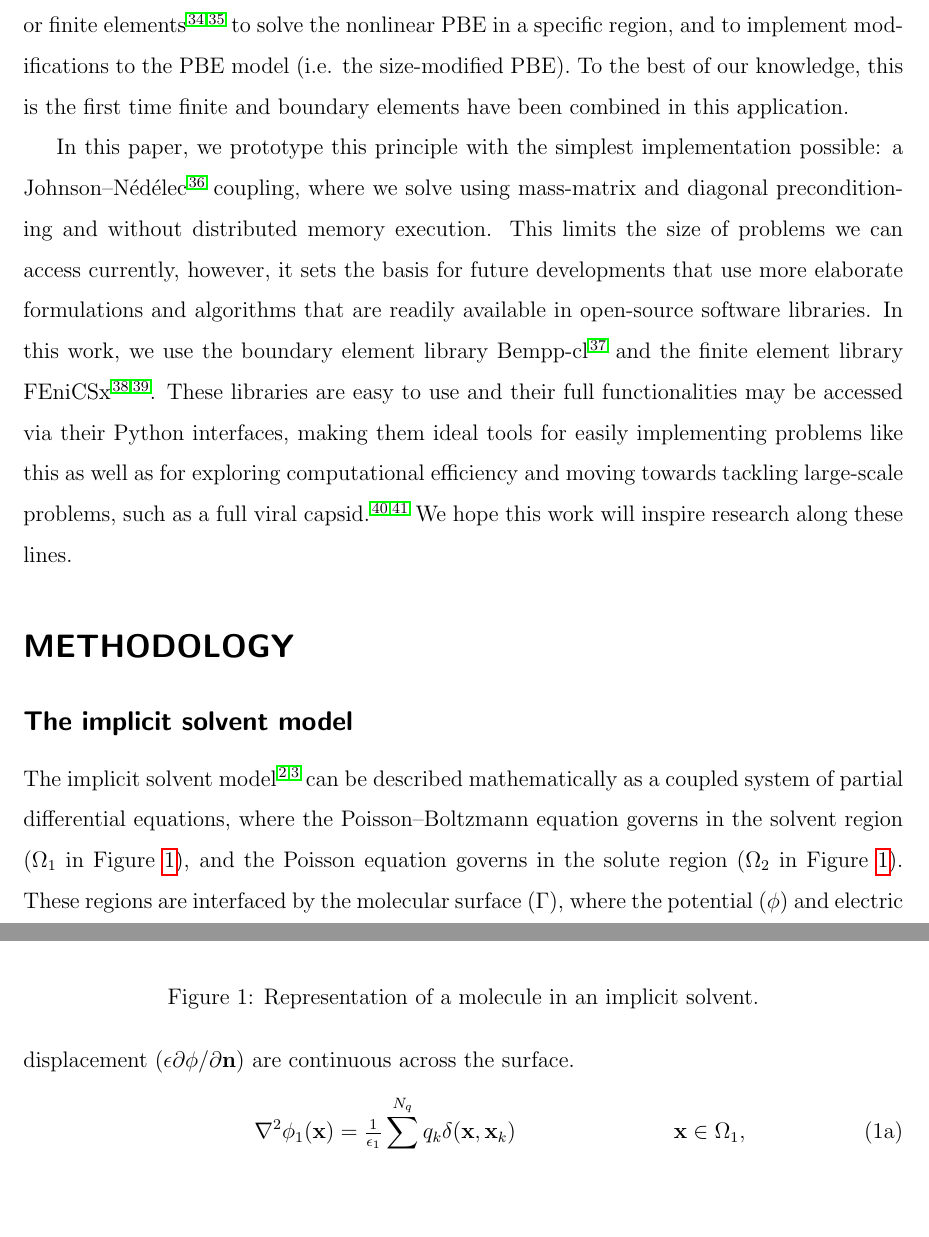
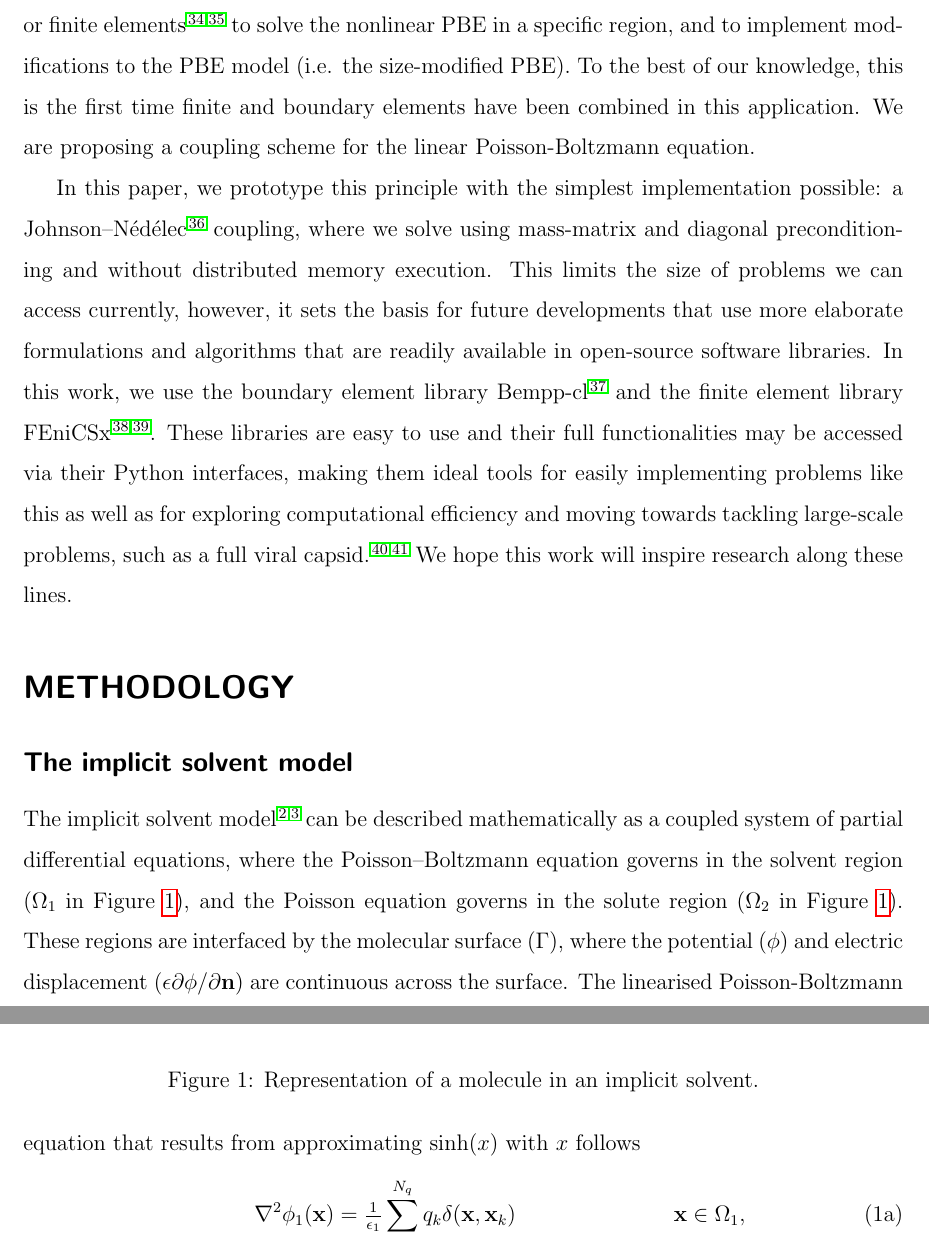
Before and after one commit to Excalibur-Coupling/virus_fem_bem_paper, a LaTeX paper (main.tex, which reads intro.tex, methods.tex): two parts of pages 5 and 6 of 28, joined at a grey line, cut so that both start at the same text, the shorter picture padded with empty space. Compiled offline with pdfLaTeX.

Commit message:
Linear PBE - comment
Changes to clarify that we consider linearised version of PBE.

```diff
--- a/intro.tex
+++ b/intro.tex
@@ -19,7 +19,7 @@ The present article describes a methodology to overcome some of those limitation
 This approach brings the best of both worlds---the flexibility of FEM and the efficiency of BEM---all in an accurate description of the solute molecule.
 FEM-BEM coupling is a popular technique in the context of mixed linear-nonlinear models,\cite{carstensen1995coupling,aurada2013classical} fracture mechanics,\cite{aour2007coupled} fluid-structure interaction,\cite{estorff1991fem} acoustics,\cite{hiptmair2006stabilized} and electromagnetics.\cite{matsuoka1988calculation,hiptmair2008stabilized,bruckner20123d}
 On the other hand, the PBE has been solved with hybrid numerical methods in the past: for example, by coupling finite differences with boundary elements\cite{boschitsch2004hybrid} or finite elements\cite{xie2016new,ying2018hybrid} to solve the nonlinear PBE in a specific region, and to implement modifications to the PBE model (i.e. the size-modified PBE).
-To the best of our knowledge, this is the first time finite and boundary elements have been combined in this application.
+To the best of our knowledge, this is the first time finite and boundary elements have been combined in this application. We are proposing a coupling scheme for the linear Poisson-Boltzmann equation.
 
 In this paper, we prototype this principle with the simplest implementation possible: a Johnson--N\'ed\'elec\cite{johnson1980coupling} coupling, where we solve using mass-matrix and diagonal preconditioning and without distributed memory execution.
 This limits the size of problems we can access currently, however, it sets the basis for future developments that use more elaborate formulations and algorithms that are readily available in open-source software libraries.
--- a/methods.tex
+++ b/methods.tex
@@ -1,6 +1,6 @@
 \subsection*{\sffamily \large The implicit solvent model}
 
-The implicit solvent model\cite{RouxSimonson1999, DecherchiETal2015} can be described mathematically as a coupled system of partial differential equations, where the Poisson--Boltzmann equation governs in the solvent region ($\Omega_1$ in Figure \ref{fig:implicit_molecule}), and the Poisson equation governs in the solute region ($\Omega_2$ in Figure \ref{fig:implicit_molecule}). These regions are interfaced by the molecular surface ($\Gamma$), where the potential ($\phi$) and electric displacement ($\epsilon\partial\phi/\partial\mathbf{n}$) are continuous across the surface.
+The implicit solvent model\cite{RouxSimonson1999, DecherchiETal2015} can be described mathematically as a coupled system of partial differential equations, where the Poisson--Boltzmann equation governs in the solvent region ($\Omega_1$ in Figure \ref{fig:implicit_molecule}), and the Poisson equation governs in the solute region ($\Omega_2$ in Figure \ref{fig:implicit_molecule}). These regions are interfaced by the molecular surface ($\Gamma$), where the potential ($\phi$) and electric displacement ($\epsilon\partial\phi/\partial\mathbf{n}$) are continuous across the surface. The linearised Poisson-Boltzmann equation that results from approximating $\sinh(x)$ with $x$ follows
 %
 \begin{subequations}
 \label{eq:pbe}
```
Also changed, not shown: main.tex (+1 -1 lines), reply_to_referees.txt (+1 -1 lines), methods.tex (2 more changed lines).
